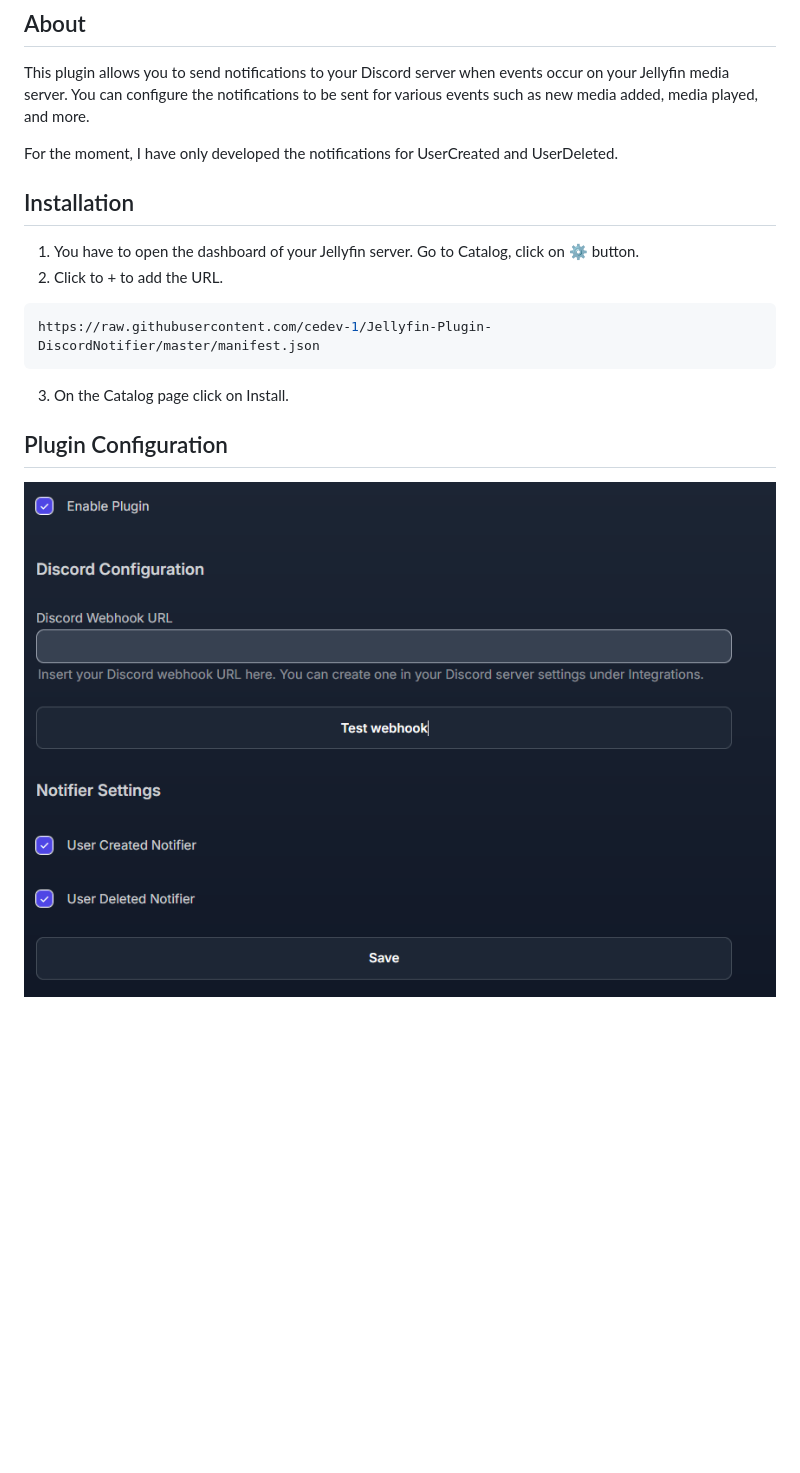
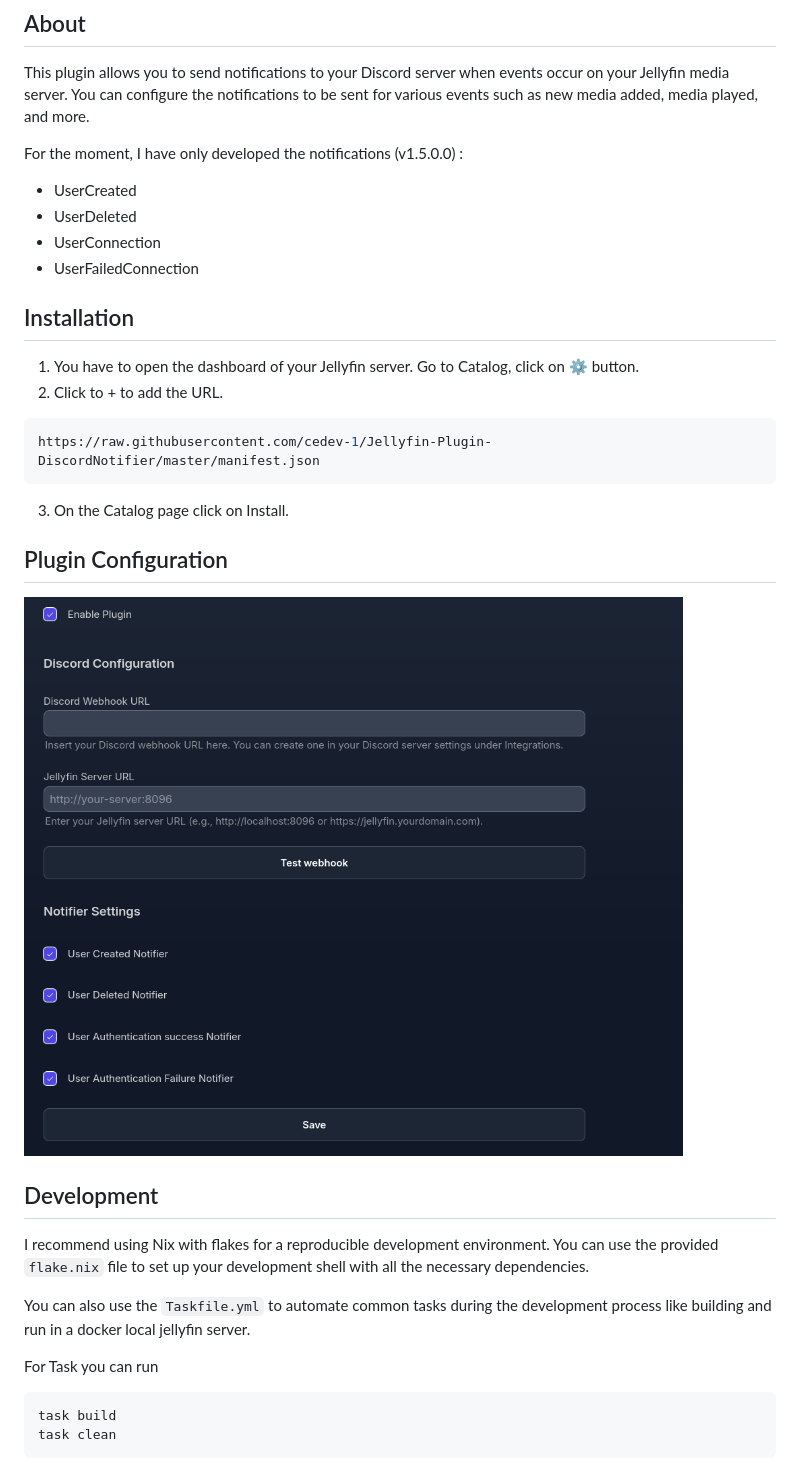
Before and after one commit to cedev-1/jellyfin-plugin-DiscordNotifier, a Markdown page: README.md, the part around the change. Drawn GitHub-style; pictures changed too: media/DiscordNotifier_config.png (added), media/plugin_config.PNG (deleted); blank space fills up the shorter version.

Commit message:
Update README for version 1.5.0.0

````diff
--- a/README.md
+++ b/README.md
@@ -8,7 +8,11 @@
 
 This plugin allows you to send notifications to your Discord server when events occur on your Jellyfin media server. You can configure the notifications to be sent for various events such as new media added, media played, and more.
 
-For the moment, I have only developed the notifications for UserCreated and UserDeleted.
+For the moment, I have only developed the notifications (v1.5.0.0) :
+ - UserCreated
+ - UserDeleted
+ - UserConnection
+ - UserFailedConnection
 
 ## Installation
 
@@ -21,4 +25,17 @@ https://raw.githubusercontent.com/cedev-1/Jellyfin-Plugin-DiscordNotifier/master
 
 ## Plugin Configuration
 
-![Plugin Config](./media/plugin_config.PNG)
+![Plugin Config](./media/DiscordNotifier_config.png)
+
+## Development
+
+I recommend using Nix with flakes for a reproducible development environment. You can use the provided `flake.nix` file to set up your development shell with all the necessary dependencies.
+
+You can also use the `Taskfile.yml` to automate common tasks during the development process like building and run in a docker local jellyfin server.
+
+For Task you can run
+
+```bash
+task build
+task clean
+```
````
